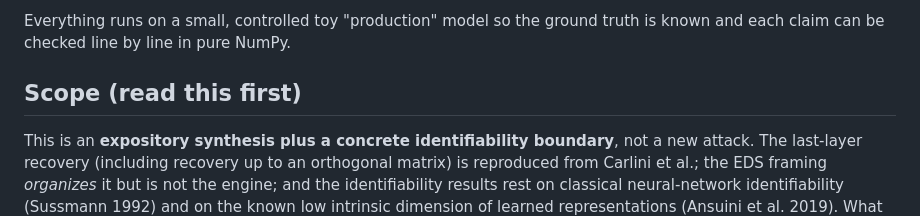
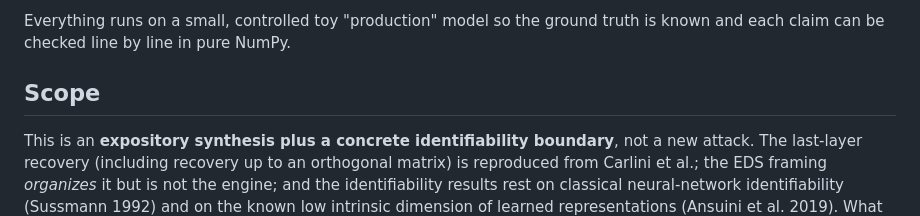
Before and after one commit to nssprogrammer/eds-stealing, a Markdown page: README.md, the part around the change. GitHub-like rendering.

```diff
--- a/README.md
+++ b/README.md
@@ -9,7 +9,7 @@ the layer *beneath* the unembedding.
 Everything runs on a small, controlled toy "production" model so the ground
 truth is known and each claim can be checked line by line in pure NumPy.
 
-## Scope (read this first)
+## Scope
 
 This is an **expository synthesis plus a concrete identifiability boundary**, not
 a new attack. The last-layer recovery (including recovery up to an orthogonal
```
